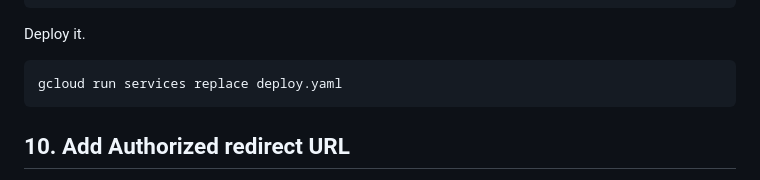
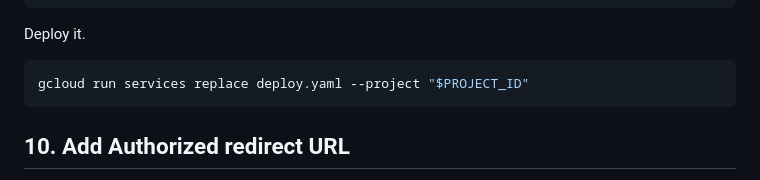
Before and after one commit to lirlia/prel, a Markdown page: docs/deploy-manual.md, the part around the change. Drawn GitHub-style.

````diff
--- a/docs/deploy-manual.md
+++ b/docs/deploy-manual.md
@@ -210,7 +210,7 @@ spec:
 Deploy it.
 
 ```bash
-gcloud run services replace deploy.yaml
+gcloud run services replace deploy.yaml --project "$PROJECT_ID"
 ```
 
 ## 10. Add Authorized redirect URL
````
